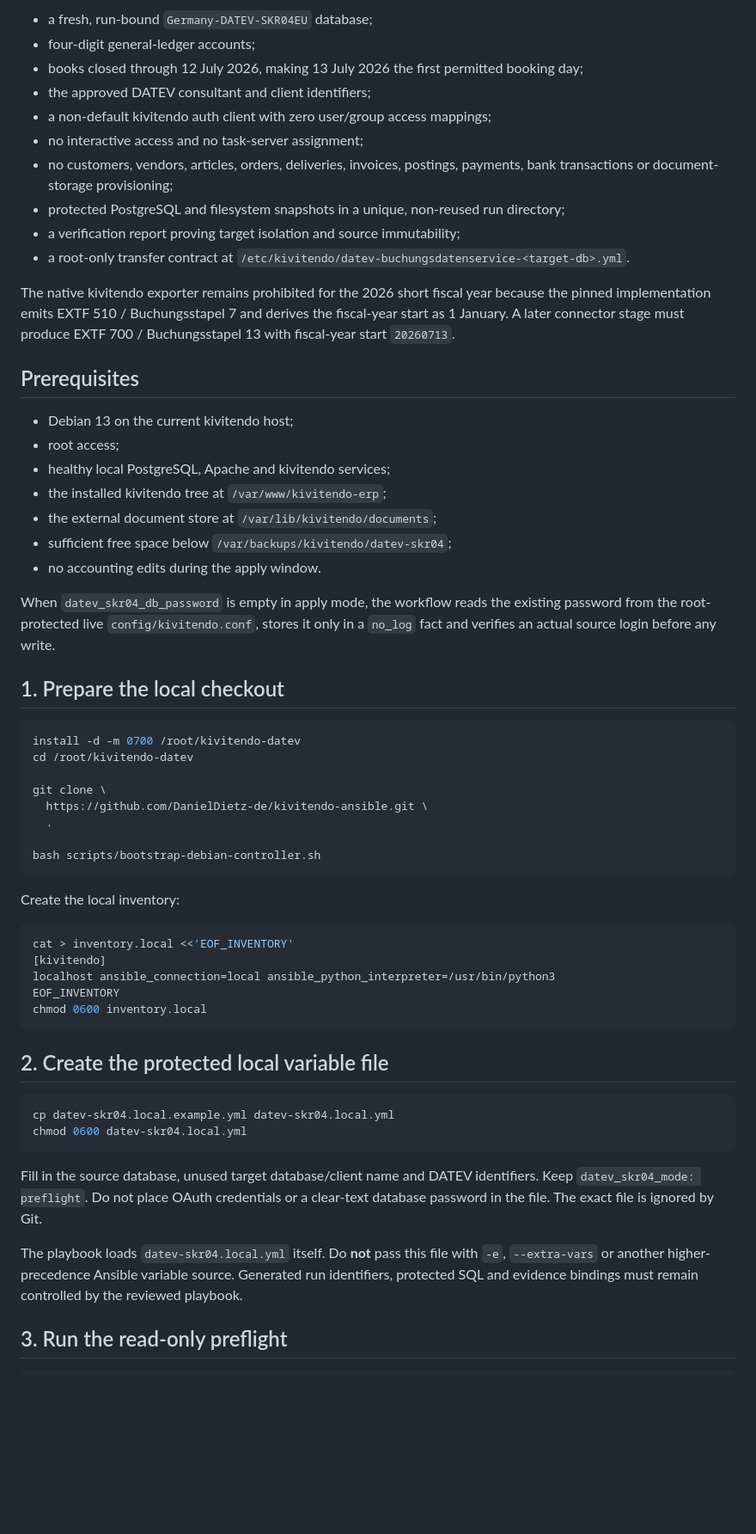
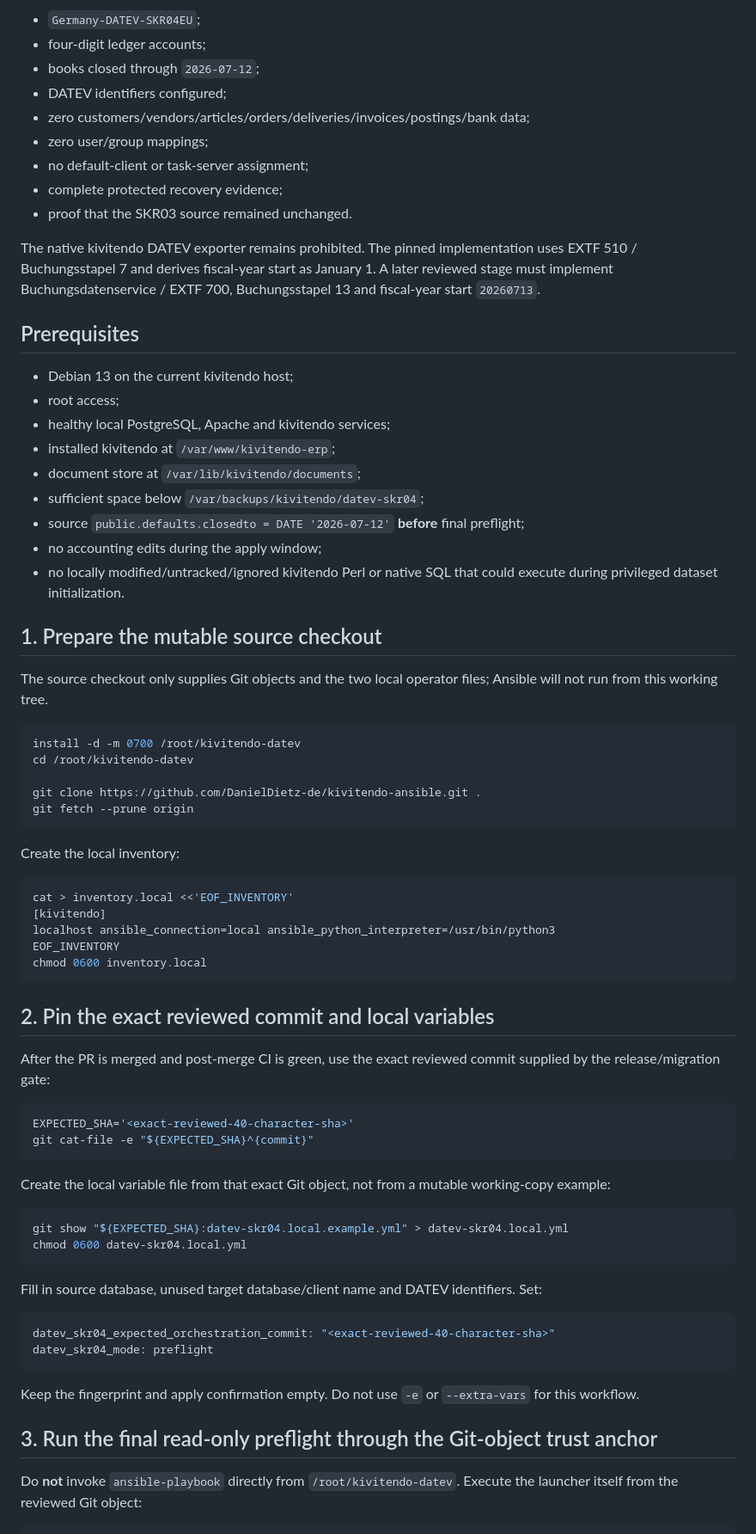
Before and after one commit to kivitendo/kivitendo-ansible, a Markdown page: docs/DATEV_SKR04_MIGRATION.md, the part around one of its changes. Shown at 86% size. Rendered like a GitHub page; blank space fills up the shorter version.

Commit message:
Run DATEV migration only from reviewed detached worktree

````diff
--- a/docs/DATEV_SKR04_MIGRATION.md
+++ b/docs/DATEV_SKR04_MIGRATION.md
@@ -80,48 +77,43 @@ A successful apply produces:
 
-- a fresh, run-bound `Germany-DATEV-SKR04EU` database;
-- four-digit general-ledger accounts;
-- books closed through 12 July 2026, making 13 July 2026 the first permitted
-  booking day;
-- the approved DATEV consultant and client identifiers;
-- a non-default kivitendo auth client with zero user/group access mappings;
-- no interactive access and no task-server assignment;
-- no customers, vendors, articles, orders, deliveries, invoices, postings,
-  payments, bank transactions or document-storage provisioning;
-- protected PostgreSQL and filesystem snapshots in a unique, non-reused run directory;
-- a verification report proving target isolation and source immutability;
-- a root-only transfer contract at
-  `/etc/kivitendo/datev-buchungsdatenservice-<target-db>.yml`.
+- `Germany-DATEV-SKR04EU`;
+- four-digit ledger accounts;
+- books closed through `2026-07-12`;
+- DATEV identifiers configured;
+- zero customers/vendors/articles/orders/deliveries/invoices/postings/bank data;
+- zero user/group mappings;
+- no default-client or task-server assignment;
+- complete protected recovery evidence;
+- proof that the SKR03 source remained unchanged.
 
-The native kivitendo exporter remains prohibited for the 2026 short fiscal year
-because the pinned implementation emits EXTF 510 / Buchungsstapel 7 and derives
-the fiscal-year start as 1 January. A later connector stage must produce EXTF
-700 / Buchungsstapel 13 with fiscal-year start `20260713`.
+The native kivitendo DATEV exporter remains prohibited. The pinned implementation
+uses EXTF 510 / Buchungsstapel 7 and derives fiscal-year start as January 1. A
+later reviewed stage must implement Buchungsdatenservice / EXTF 700,
+Buchungsstapel 13 and fiscal-year start `20260713`.
 
 ## Prerequisites
 
 - Debian 13 on the current kivitendo host;
 - root access;
 - healthy local PostgreSQL, Apache and kivitendo services;
-- the installed kivitendo tree at `/var/www/kivitendo-erp`;
-- the external document store at `/var/lib/kivitendo/documents`;
-- sufficient free space below `/var/backups/kivitendo/datev-skr04`;
-- no accounting edits during the apply window.
+- installed kivitendo at `/var/www/kivitendo-erp`;
+- document store at `/var/lib/kivitendo/documents`;
+- sufficient space below `/var/backups/kivitendo/datev-skr04`;
+- source `public.defaults.closedto = DATE '2026-07-12'` **before** final preflight;
+- no accounting edits during the apply window;
+- no locally modified/untracked/ignored kivitendo Perl or native SQL that could
+  execute during privileged dataset initialization.
 
-When `datev_skr04_db_password` is empty in apply mode, the workflow reads the
-existing password from the root-protected live `config/kivitendo.conf`, stores it
-only in a `no_log` fact and verifies an actual source login before any write.
+## 1. Prepare the mutable source checkout
 
-## 1. Prepare the local checkout
+The source checkout only supplies Git objects and the two local operator files;
+Ansible will not run from this working tree.
 
 ```bash
 install -d -m 0700 /root/kivitendo-datev
 cd /root/kivitendo-datev
 
-git clone \
-  https://github.com/DanielDietz-de/kivitendo-ansible.git \
-  .
-
-bash scripts/bootstrap-debian-controller.sh
+git clone https://github.com/DanielDietz-de/kivitendo-ansible.git .
+git fetch --prune origin
 ```
 
 Create the local inventory:
@@ -134,22 +126,38 @@ EOF_INVENTORY
 chmod 0600 inventory.local
 ```
 
-## 2. Create the protected local variable file
+## 2. Pin the exact reviewed commit and local variables
+
+After the PR is merged and post-merge CI is green, use the exact reviewed
+commit supplied by the release/migration gate:
 
 ```bash
-cp datev-skr04.local.example.yml datev-skr04.local.yml
+EXPECTED_SHA='<exact-reviewed-40-character-sha>'
+git cat-file -e "${EXPECTED_SHA}^{commit}"
+```
+
+Create the local variable file from that exact Git object, not from a mutable
+working-copy example:
+
+```bash
+git show "${EXPECTED_SHA}:datev-skr04.local.example.yml" > datev-skr04.local.yml
 chmod 0600 datev-skr04.local.yml
 ```
 
-Fill in the source database, unused target database/client name and DATEV
-identifiers. Keep `datev_skr04_mode: preflight`. Do not place OAuth credentials
-or a clear-text database password in the file. The exact file is ignored by Git.
+Fill in source database, unused target database/client name and DATEV identifiers.
+Set:
 
-The playbook loads `datev-skr04.local.yml` itself. Do **not** pass this file with
-`-e`, `--extra-vars` or another higher-precedence Ansible variable source.
-Generated run identifiers, protected SQL and evidence bindings must remain
-controlled by the reviewed playbook.
+```yaml
+datev_skr04_expected_orchestration_commit: "<exact-reviewed-40-character-sha>"
+datev_skr04_mode: preflight
+```
 
-## 3. Run the read-only preflight
+Keep the fingerprint and apply confirmation empty. Do not use `-e` or
+`--extra-vars` for this workflow.
+
+## 3. Run the final read-only preflight through the Git-object trust anchor
+
+Do **not** invoke `ansible-playbook` directly from `/root/kivitendo-datev`.
+Execute the launcher itself from the reviewed Git object:
 
 ```bash
````
Also changed, not shown: other parts of docs/DATEV_SKR04_MIGRATION.md (+97 -90 lines).
